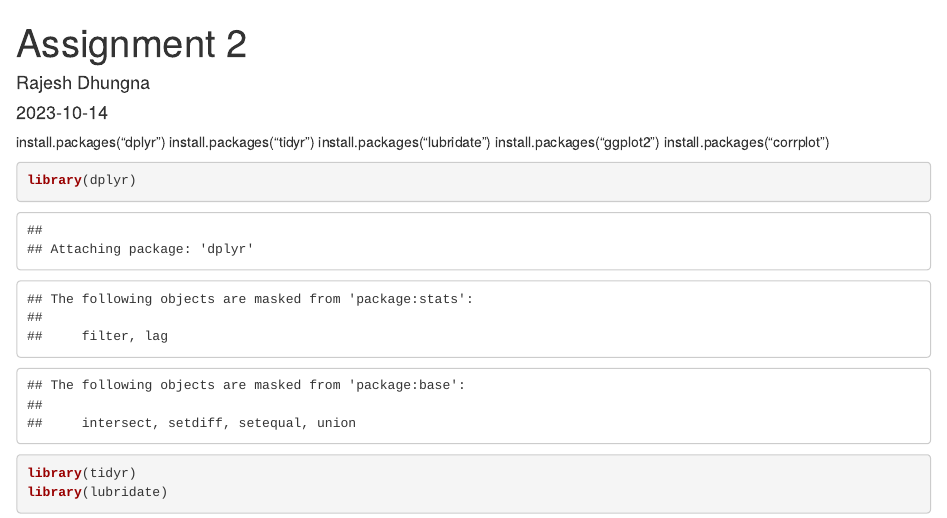
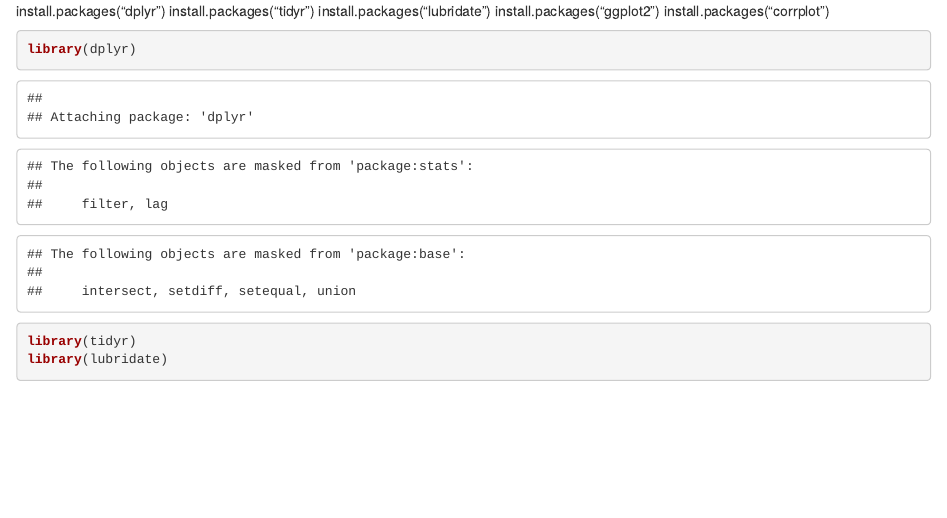
Before and after one commit to rajesh-dhu/Movies-Data-Analysis, an R Markdown document (Movie data.Rmd): the page in a window 1100 px wide, from its top. Rendered offline with R 4.5, knitr and Pandoc, with nearby package versions; some code elsewhere in the file could not run offline.

Commit message:
Update Movie data.Rmd

```diff
--- a/Movie data.Rmd
+++ b/Movie data.Rmd
@@ -1,6 +1,4 @@
 ---
-title: "Assignment 2"
-student Id: "21314174"
 author: "Rajesh Dhungna"
 date: "2023-10-14"
 output: html_document
```
